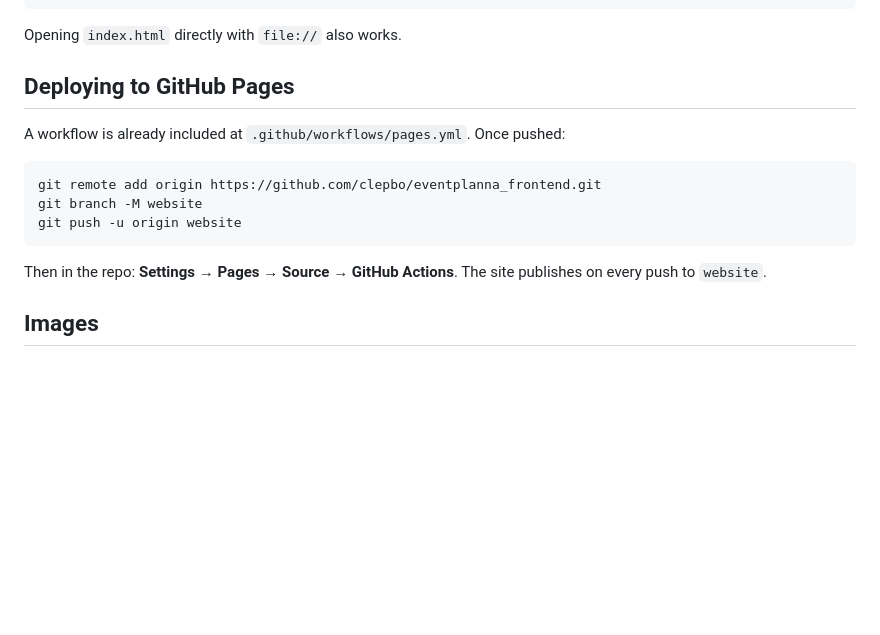
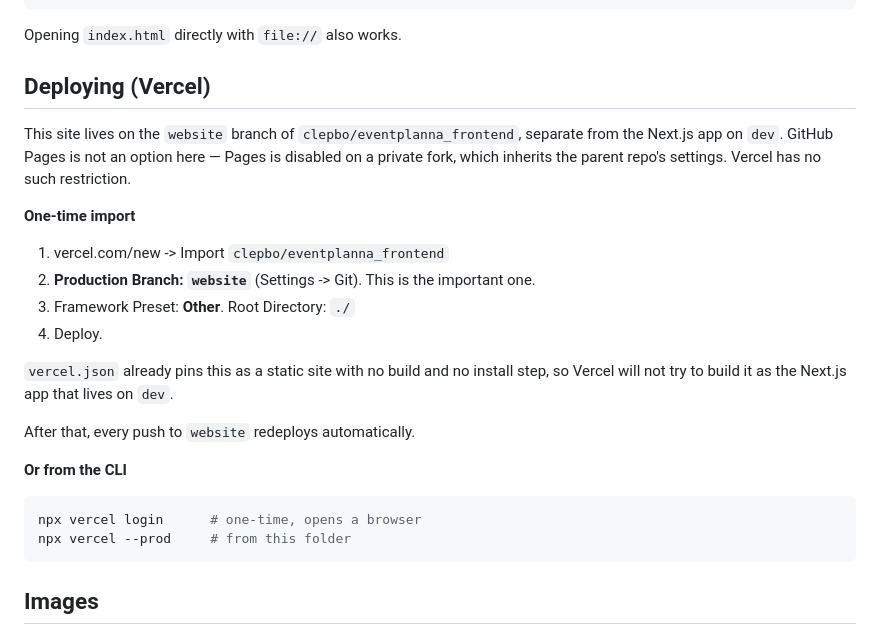
Before and after one commit to clepbo/eventplanna-website, a Markdown page: README.md, the part around the change. Drawn GitHub-style; blank space fills up the shorter version.

Commit message:
README: Vercel deploy steps

````diff
--- a/README.md
+++ b/README.md
@@ -27,18 +27,30 @@ python -m http.server 8000
 
 Opening `index.html` directly with `file://` also works.
 
-## Deploying to GitHub Pages
+## Deploying (Vercel)
 
-A workflow is already included at `.github/workflows/pages.yml`. Once pushed:
+This site lives on the `website` branch of `clepbo/eventplanna_frontend`, separate from
+the Next.js app on `dev`. GitHub Pages is not an option here — Pages is disabled on a
+private fork, which inherits the parent repo's settings. Vercel has no such restriction.
+
+**One-time import**
+
+1. vercel.com/new -> Import `clepbo/eventplanna_frontend`
+2. **Production Branch: `website`** (Settings -> Git). This is the important one.
+3. Framework Preset: **Other**. Root Directory: `./`
+4. Deploy.
+
+`vercel.json` already pins this as a static site with no build and no install step, so
+Vercel will not try to build it as the Next.js app that lives on `dev`.
+
+After that, every push to `website` redeploys automatically.
+
+**Or from the CLI**
 
 ```bash
-git remote add origin https://github.com/clepbo/eventplanna_frontend.git
-git branch -M website
-git push -u origin website
+npx vercel login      # one-time, opens a browser
+npx vercel --prod     # from this folder
 ```
-
-Then in the repo: **Settings → Pages → Source → GitHub Actions**. The site publishes on
-every push to `website`.
 
 ## Images
 
````
